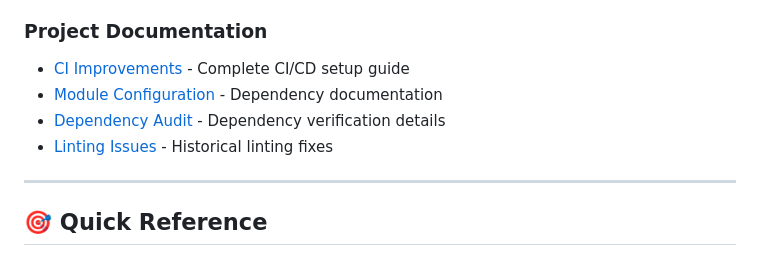
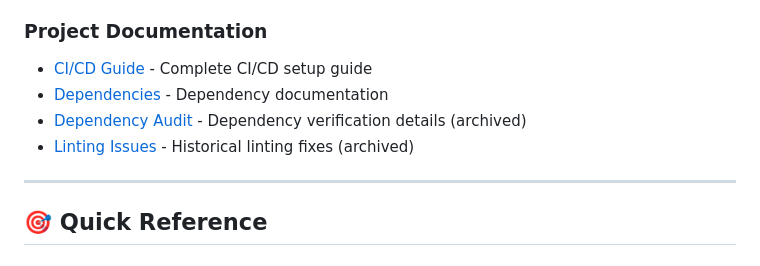
Before and after one commit to petonlabs/go-boilerplate, a Markdown page: docs/development/BEST_PRACTICES.md, the part around the change. Rendered like a GitHub page.

```diff
--- a/docs/development/BEST_PRACTICES.md
+++ b/docs/development/BEST_PRACTICES.md
@@ -828,10 +828,10 @@ func TestLongRunning(t *testing.T) {
 
 ### Project Documentation
 
-- [CI Improvements](./CI_IMPROVEMENTS.md) - Complete CI/CD setup guide
-- [Module Configuration](./MODULE_CONFIGURATION.md) - Dependency documentation
-- [Dependency Audit](./DEPENDENCY_AUDIT.md) - Dependency verification details
-- [Linting Issues](./LINTING_ISSUES.md) - Historical linting fixes
+- [CI/CD Guide](../operations/CI_CD.md) - Complete CI/CD setup guide
+- [Dependencies](../reference/DEPENDENCIES.md) - Dependency documentation
+- [Dependency Audit](../archive/DEPENDENCY_AUDIT.md) - Dependency verification details (archived)
+- [Linting Issues](../archive/LINTING_ISSUES.md) - Historical linting fixes (archived)
 
 ---
 
```
Also changed, not shown: docs/CONTRIBUTING.md (+6 -6 lines).
